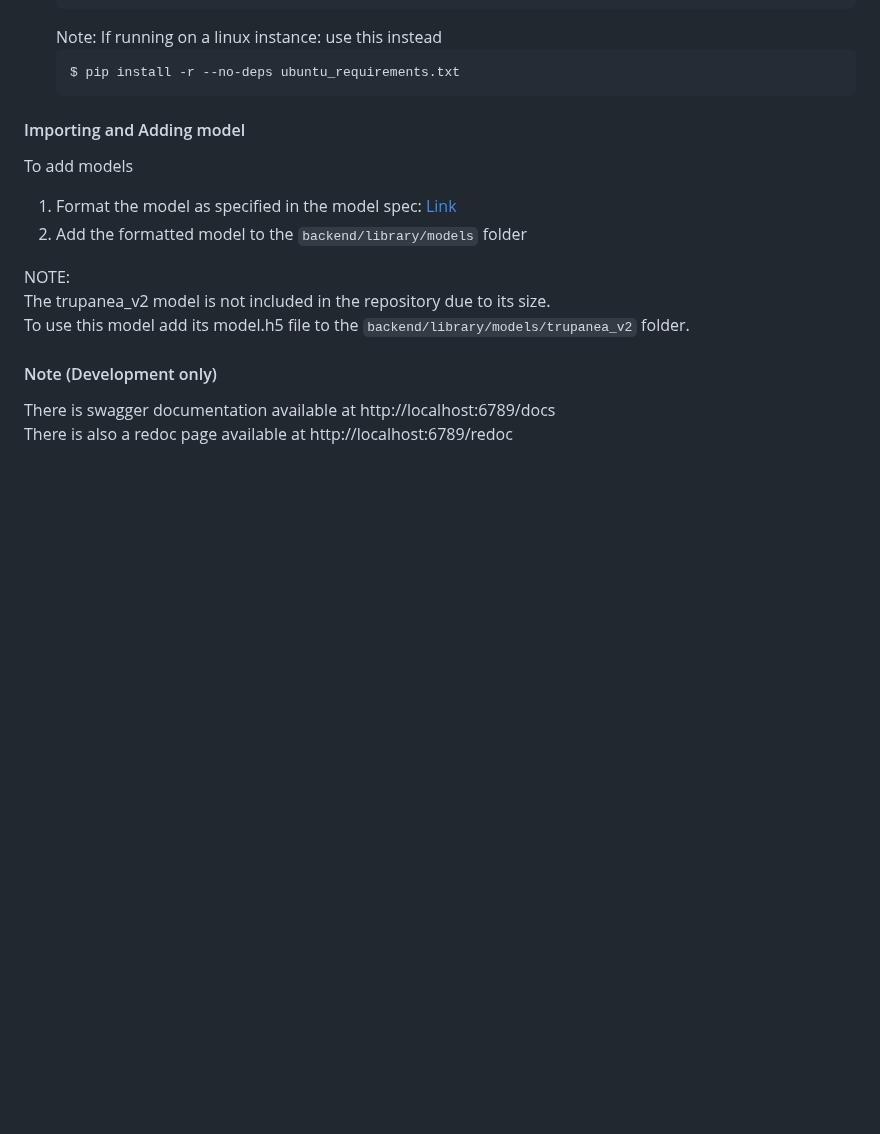
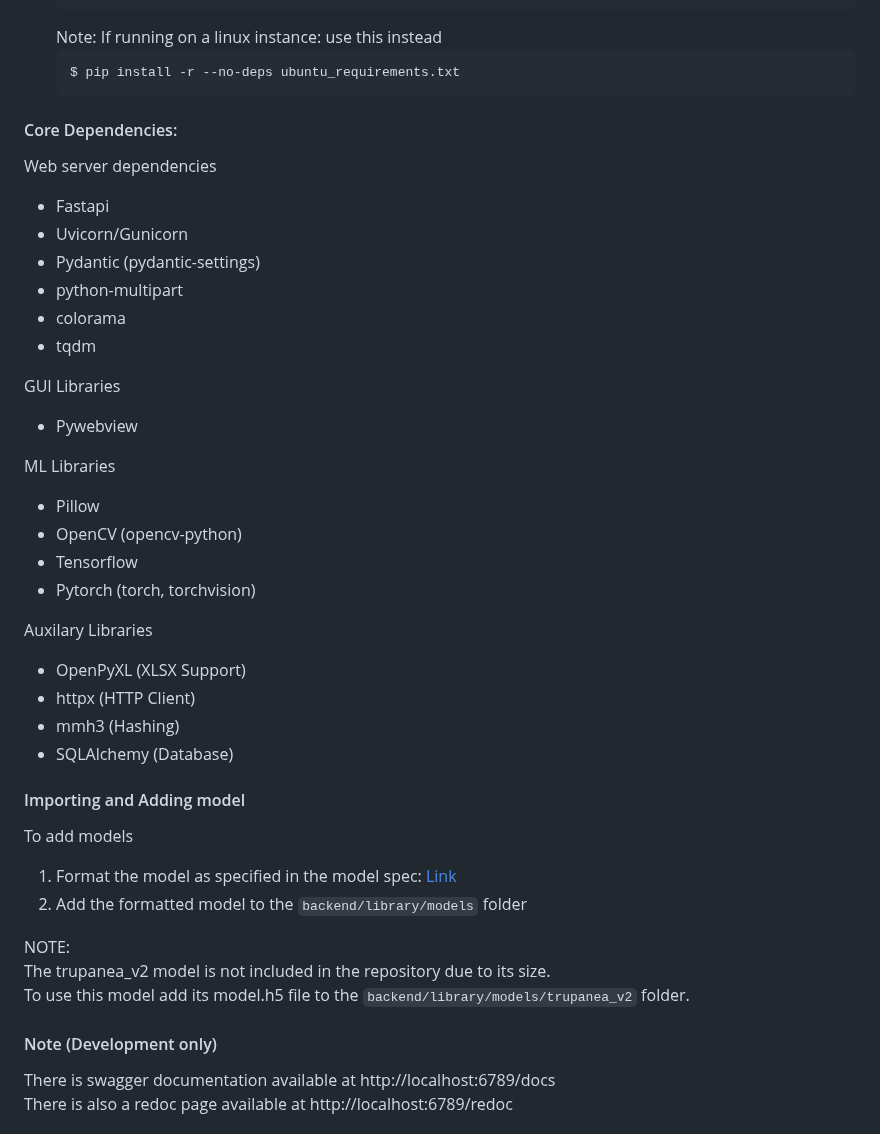
Before and after one commit to uoa-compsci399-s2-2023/capstone-project-team-34-code-critters, a Markdown page: README.md, the part around one of its changes. Rendered like a GitHub page; blank space fills up the shorter version.

````diff
--- a/README.md
+++ b/README.md
@@ -143,6 +143,31 @@ This Application was last tested in Python version 3.11
    ```shell
    $ pip install -r --no-deps ubuntu_requirements.txt
    ```
+
+#### Core Dependencies:
+Web server dependencies
+- Fastapi
+- Uvicorn/Gunicorn
+- Pydantic (pydantic-settings)
+- python-multipart
+- colorama
+- tqdm
+
+GUI Libraries
+- Pywebview
+
+ML Libraries
+- Pillow
+- OpenCV (opencv-python)
+- Tensorflow
+- Pytorch (torch, torchvision)
+
+Auxilary Libraries
+- OpenPyXL (XLSX Support)
+- httpx (HTTP Client)
+- mmh3 (Hashing)
+- SQLAlchemy (Database)
+
 
 #### Importing and Adding model
 To add models
````
Also changed, not shown: other parts of README.md (+32 -3 lines).
